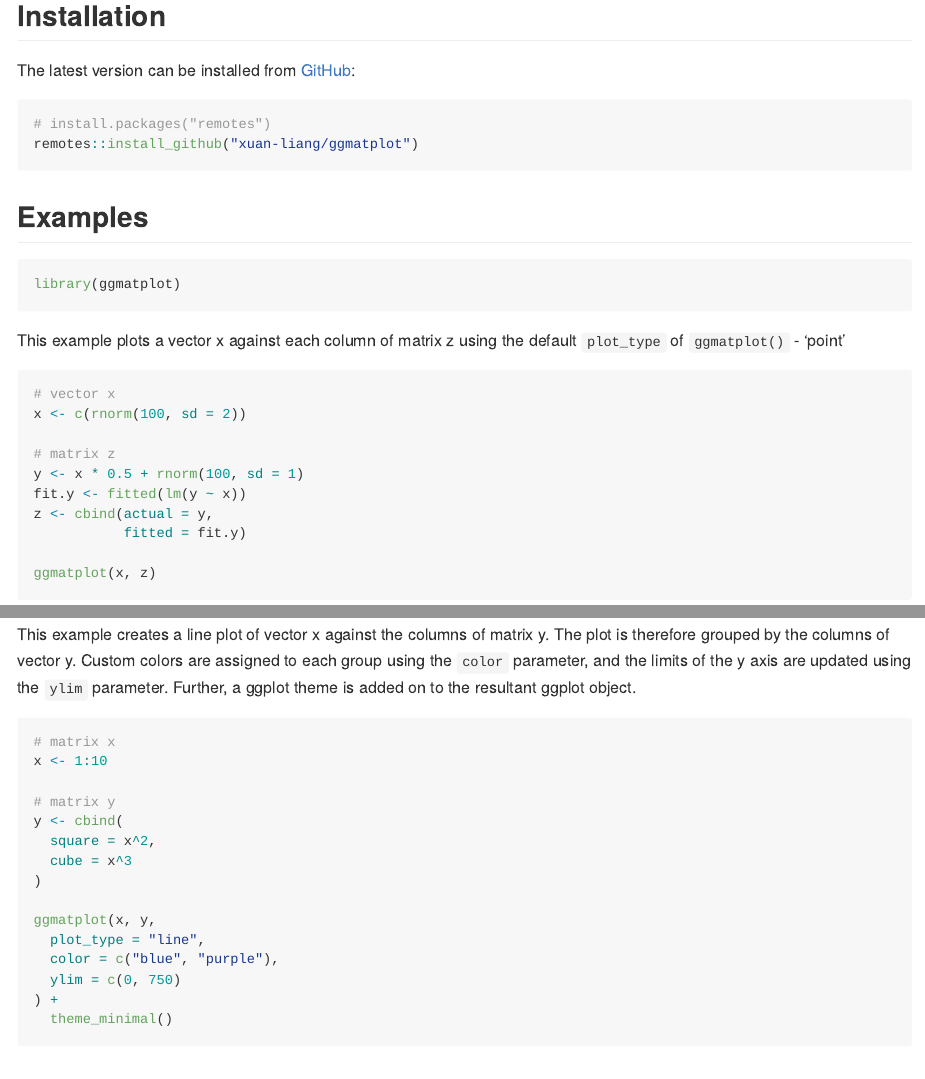
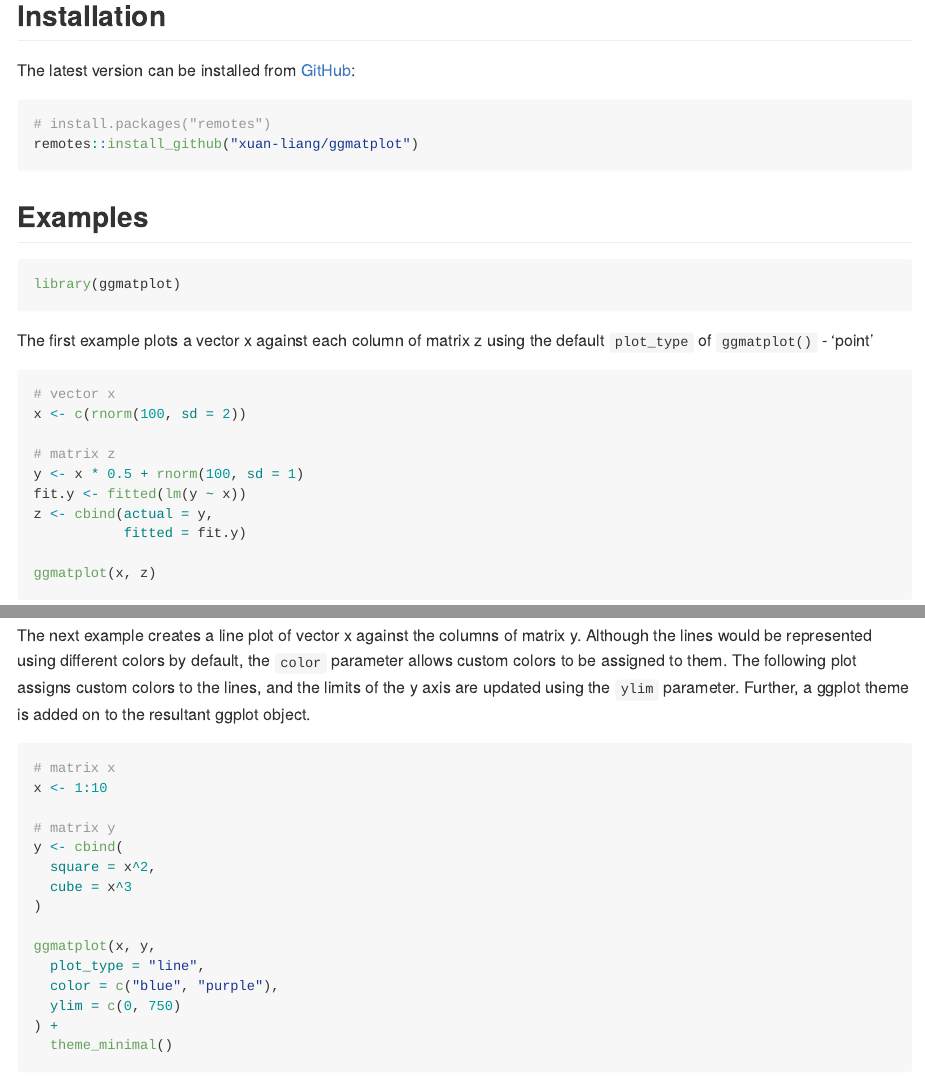
Before and after one commit to xuan-liang/ggmatplot, an R Markdown document (README.Rmd): the page in a window 1100 px wide, from 580 px down, and a second part further down, joined at a grey line. The pictures show the output file README.md that the author committed with the source, drawn offline in the style of GitHub.

Commit message:
Updated example descriptions

````diff
--- a/README.Rmd
+++ b/README.Rmd
@@ -58,7 +58,7 @@ remotes::install_github("xuan-liang/ggmatplot")
 library(ggmatplot)
 ```
 
-This example plots a vector x against each column of matrix z using the default `plot_type` of `ggmatplot()` - 'point'
+The first example plots a vector x against each column of matrix z using the default `plot_type` of `ggmatplot()` - 'point'
 
 ```{r point}
 # vector x
@@ -88,7 +88,8 @@ ggmatplot(x,y)
 ```
 
 
-This example creates a line plot of vector x against the columns of matrix y. The plot is therefore grouped by the columns of vector y. Custom colors are assigned to each group using the `color` parameter, and the limits of the y axis are updated using the `ylim` parameter. Further, a ggplot theme is added on to the resultant ggplot object.
+The next example creates a line plot of vector x against the columns of matrix y. Although the lines would be represented using different colors by default, the `color` parameter allows custom colors to be assigned to them.
+The following plot assigns custom colors to the lines, and the limits of the y axis are updated using the `ylim` parameter. Further, a ggplot theme is added on to the resultant ggplot object.
 
 ```{r line}
 # matrix x
````
Also changed, not shown: README.md, docs/pkgdown.yml, README.Rmd (4 more changed lines), 9 other files.
